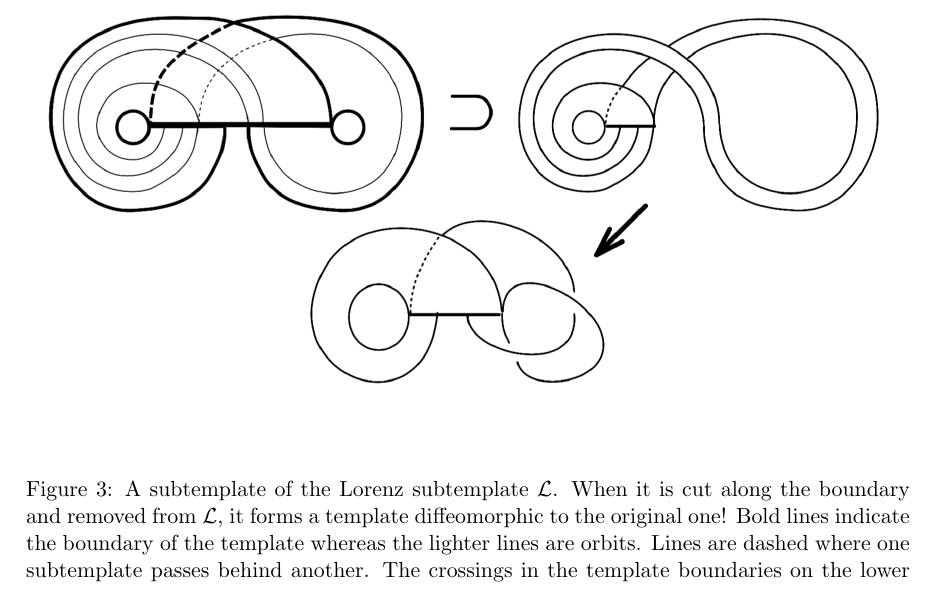
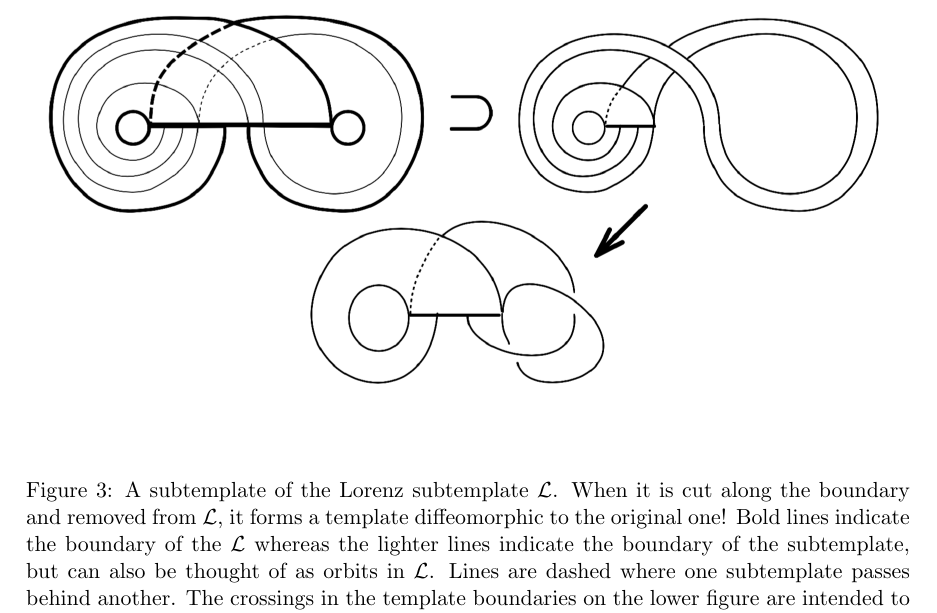
Before and after one commit to zintegy/chaosknots, a LaTeX document (intro.tex): part of page 4 of 5, cut so that both start at the same text. Compiled offline with pdfLaTeX.

Commit message:
clarification

```diff
--- a/intro.tex
+++ b/intro.tex
@@ -159,7 +159,8 @@ we will see exactly how its usefulness is manifest.
   \centering
   \includegraphics[width=\textwidth]{lorenz_subtemplate.png}
   \caption{A subtemplate of the Lorenz subtemplate $\L$. When it is cut along the boundary and removed from $\L$, it forms a template diffeomorphic to the original one!
-    Bold lines indicate the boundary of the template whereas the lighter lines are orbits. Lines are dashed where one subtemplate passes behind another. The crossings in the template boundaries on the lower figure
+    Bold lines indicate the boundary of the $\L$ whereas the lighter lines indicate the boundary of the subtemplate, but can also be thought of as orbits in $\L$.
+    Lines are dashed where one subtemplate passes behind another. The crossings in the template boundaries on the lower figure
     are intended to indicate twists in the strip.
     Figure reproduced from~\cite{knottyode}}\label{fig:lorenz_subtemplate}
 \end{figure}
```
Also changed, not shown: paper.pdf.
